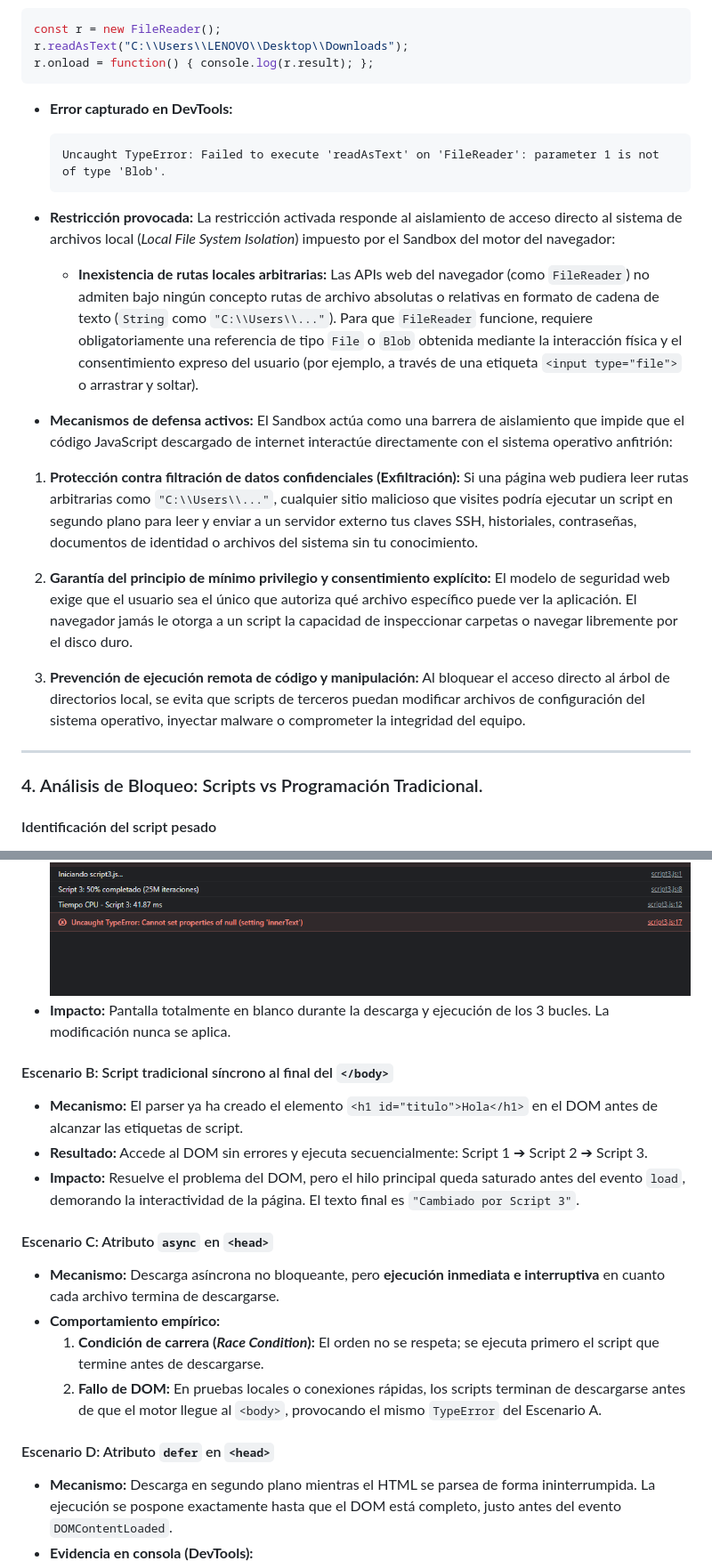
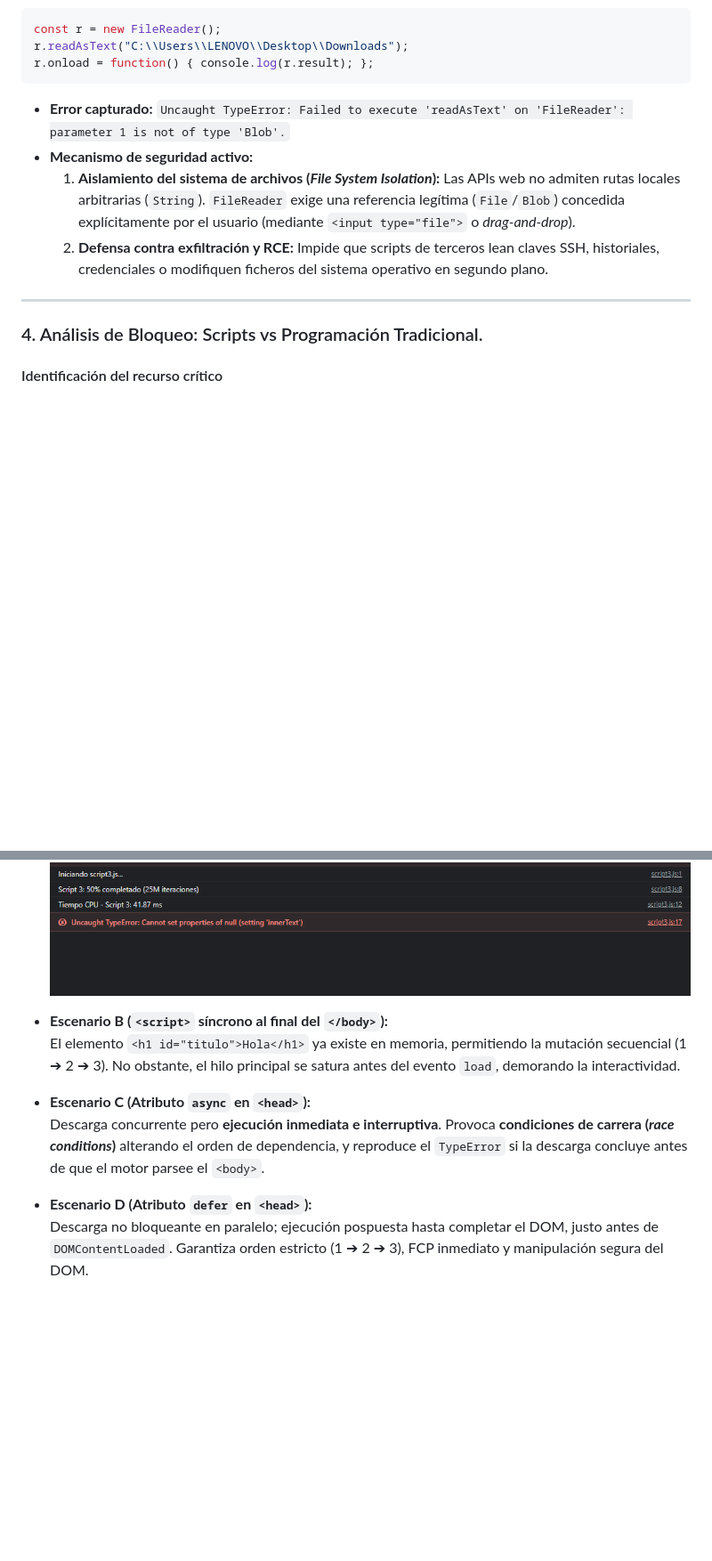
Before and after one commit to bbaakkuu-svg/Auditoria_y_Rendimiento_Web, a Markdown page: ACTIVIDAD_1_y_2.md, 2 parts joined by grey strips. Shown at 89% size. Drawn GitHub-style; blank space fills up the shorter version.

````diff
--- a/ACTIVIDAD_1_y_2.md
+++ b/ACTIVIDAD_1_y_2.md
@@ -88,31 +72,15 @@ const r = new FileReader();
 r.readAsText("C:\\Users\\LENOVO\\Desktop\\Downloads");
 r.onload = function() { console.log(r.result); };
 ```
-- **Error capturado en DevTools:**
-  ```text
-  Uncaught TypeError: Failed to execute 'readAsText' on 'FileReader': parameter 1 is not of type 'Blob'.
-  ```
-
-- **Restricción provocada:**
-  La restricción activada responde al aislamiento de acceso directo al sistema de archivos local (*Local File System Isolation*) impuesto por el Sandbox del motor del navegador:
-  * **Inexistencia de rutas locales arbitrarias:** Las APIs web del navegador (como `FileReader`) no admiten bajo ningún concepto rutas de archivo absolutas o relativas en formato de cadena de texto (`String` como `"C:\\Users\\..."`). Para que `FileReader` funcione, requiere obligatoriamente una referencia de tipo `File` o `Blob` obtenida mediante la interacción física y el consentimiento expreso del usuario (por ejemplo, a través de una etiqueta `<input type="file">` o arrastrar y soltar).
-
-- **Mecanismos de defensa activos:**
-  El Sandbox actúa como una barrera de aislamiento que impide que el código JavaScript descargado de internet interactúe directamente con el sistema operativo anfitrión:
-
-1. **Protección contra filtración de datos confidenciales (Exfiltración):**
-   Si una página web pudiera leer rutas arbitrarias como `"C:\\Users\\..."`, cualquier sitio malicioso que visites podría ejecutar un script en segundo plano para leer y enviar a un servidor externo tus claves SSH, historiales, contraseñas, documentos de identidad o archivos del sistema sin tu conocimiento.
-
-2. **Garantía del principio de mínimo privilegio y consentimiento explícito:**
-   El modelo de seguridad web exige que el usuario sea el único que autoriza qué archivo específico puede ver la aplicación. El navegador jamás le otorga a un script la capacidad de inspeccionar carpetas o navegar libremente por el disco duro.
-
-3. **Prevención de ejecución remota de código y manipulación:**
-   Al bloquear el acceso directo al árbol de directorios local, se evita que scripts de terceros puedan modificar archivos de configuración del sistema operativo, inyectar malware o comprometer la integridad del equipo.
+* **Error capturado:** `Uncaught TypeError: Failed to execute 'readAsText' on 'FileReader': parameter 1 is not of type 'Blob'.`
+* **Mecanismo de seguridad activo:**
+  1. **Aislamiento del sistema de archivos (*File System Isolation*):** Las APIs web no admiten rutas locales arbitrarias (`String`). `FileReader` exige una referencia legítima (`File`/`Blob`) concedida explícitamente por el usuario (mediante `<input type="file">` o *drag-and-drop*).
+  2. **Defensa contra exfiltración y RCE:** Impide que scripts de terceros lean claves SSH, historiales, credenciales o modifiquen ficheros del sistema operativo en segundo plano.
 
 ---
 
 ### 4. Análisis de Bloqueo: Scripts vs Programación Tradicional.
 
-#### Identificación del script pesado
+#### Identificación del recurso crítico
 ![DWEC-Act1.1.png](DWEC-Act1.1.png)
 
@@ -161,18 +124,11 @@ En la auditoría de red  se identifican bundles de infraestructura modular como
   ![Act2_EscenarioA_Console](Act2_EscenarioA_Console.png)
-* **Impacto:** Pantalla totalmente en blanco durante la descarga y ejecución de los 3 bucles. La modificación nunca se aplica.
 
-#### Escenario B: Script tradicional síncrono al final del `</body>`
-* **Mecanismo:** El parser ya ha creado el elemento `<h1 id="titulo">Hola</h1>` en el DOM antes de alcanzar las etiquetas de script.
-* **Resultado:** Accede al DOM sin errores y ejecuta secuencialmente: Script 1 ➔ Script 2 ➔ Script 3.
-* **Impacto:** Resuelve el problema del DOM, pero el hilo principal queda saturado antes del evento `load`, demorando la interactividad de la página. El texto final es `"Cambiado por Script 3"`.
+* **Escenario B (`<script>` síncrono al final del `</body>`):**
+  El elemento `<h1 id="titulo">Hola</h1>` ya existe en memoria, permitiendo la mutación secuencial (1 ➔ 2 ➔ 3). No obstante, el hilo principal se satura antes del evento `load`, demorando la interactividad.
 
-#### Escenario C: Atributo `async` en `<head>`
-* **Mecanismo:** Descarga asíncrona no bloqueante, pero **ejecución inmediata e interruptiva** en cuanto cada archivo termina de descargarse.
-* **Comportamiento empírico:**
-  1. **Condición de carrera (*Race Condition*):** El orden no se respeta; se ejecuta primero el script que termine antes de descargarse.
-  2. **Fallo de DOM:** En pruebas locales o conexiones rápidas, los scripts terminan de descargarse antes de que el motor llegue al `<body>`, provocando el mismo `TypeError` del Escenario A.
+* **Escenario C (Atributo `async` en `<head>`):**
+  Descarga concurrente pero **ejecución inmediata e interruptiva**. Provoca **condiciones de carrera (*race conditions*)** alterando el orden de dependencia, y reproduce el `TypeError` si la descarga concluye antes de que el motor parsee el `<body>`.
 
-#### Escenario D: Atributo `defer` en `<head>`
-* **Mecanismo:** Descarga en segundo plano mientras el HTML se parsea de forma ininterrumpida. La ejecución se pospone exactamente hasta que el DOM está completo, justo antes del evento `DOMContentLoaded`.
-* **Evidencia en consola (DevTools):**
+* **Escenario D (Atributo `defer` en `<head>`):**
+  Descarga no bloqueante en paralelo; ejecución pospuesta hasta completar el DOM, justo antes de `DOMContentLoaded`. Garantiza orden estricto (1 ➔ 2 ➔ 3), FCP inmediato y manipulación segura del DOM.
   ![Act2_EscenarioD_Defer](Act2_EscenarioD_Defer.png)
````
Also changed, not shown: other parts of ACTIVIDAD_1_y_2.md (+49 -80 lines).
